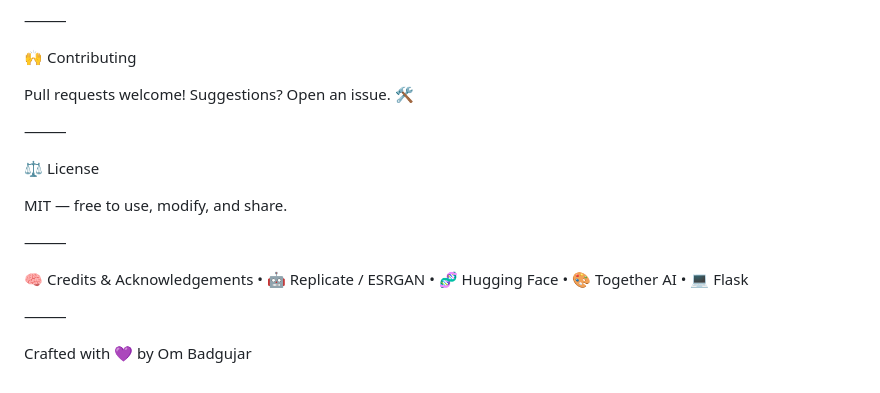
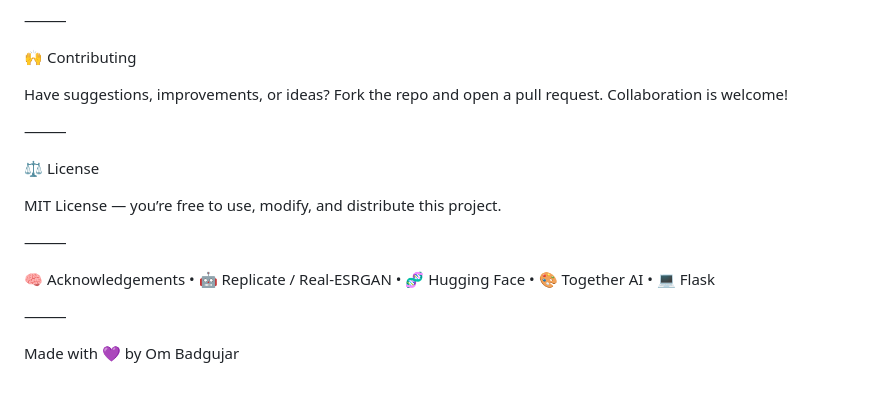
Before and after one commit to thenameisomm/visiopath, a Markdown page: README.md, the part around the change printed below. GitHub-like rendering.

```diff
--- a/README.md
+++ b/README.md
@@ -109,22 +112,22 @@ Add module-wise screenshots below (optional):
 
 🙌 Contributing
 
-Pull requests welcome! Suggestions? Open an issue. 🛠️
+Have suggestions, improvements, or ideas? Fork the repo and open a pull request. Collaboration is welcome!
 
 ⸻
 
 ⚖️ License
 
-MIT — free to use, modify, and share.
+MIT License — you’re free to use, modify, and distribute this project.
 
 ⸻
 
-🧠 Credits & Acknowledgements
-	•	🤖 Replicate / ESRGAN
+🧠 Acknowledgements
+	•	🤖 Replicate / Real-ESRGAN
 	•	🧬 Hugging Face
 	•	🎨 Together AI
 	•	💻 Flask
 
 ⸻
 
-Crafted with 💜 by Om Badgujar
+Made with 💜 by Om Badgujar
```
Also changed, not shown: other parts of README.md (+43 -40 lines).
